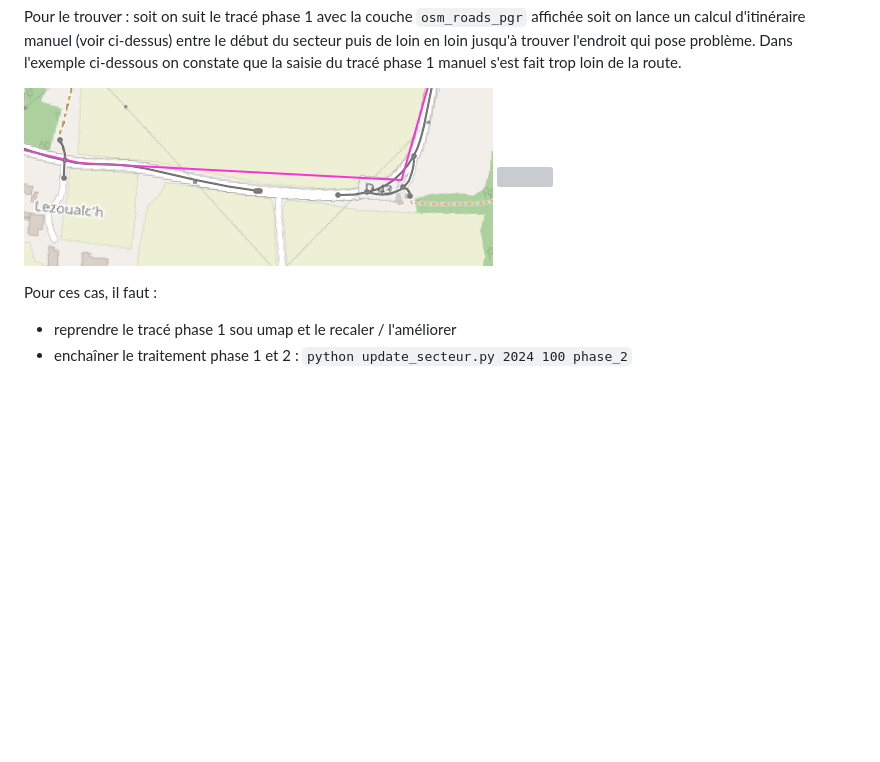
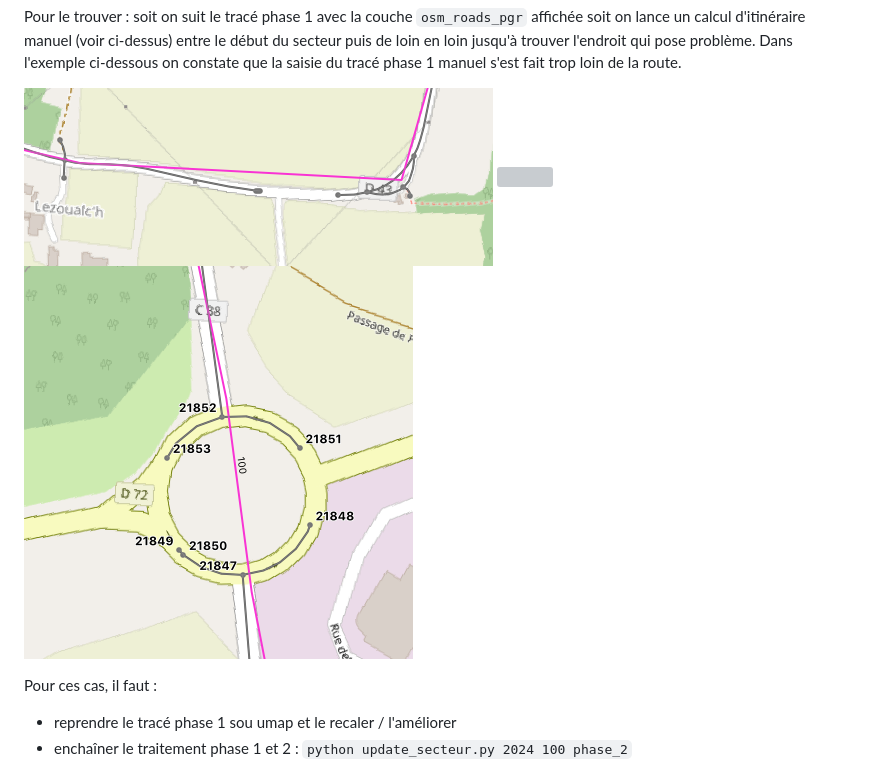
Before and after one commit to osm-bzh/ar_redadeg, a Markdown page: patch_manuel_routes.md, the part around the change. GitHub-like rendering; pictures changed too: docs/images/calcul_iti_interruption_03.png (added); blank space fills up the shorter version; grey boxes are pictures that could not be loaded.

Commit message:
doc interruption tracé pgr

```diff
--- a/patch_manuel_routes.md
+++ b/patch_manuel_routes.md
@@ -132,6 +132,7 @@ Pour le trouver : soit on suit le tracé phase 1 avec la couche `osm_roads_pgr`
 
 ![](docs/images/calcul_iti_interruption_01.png)
 ![](docs/images/calcul_iti_interruption_02.png)
+![](docs/images/calcul_iti_interruption_03.png)
 
 Pour ces cas, il faut :
 
```
